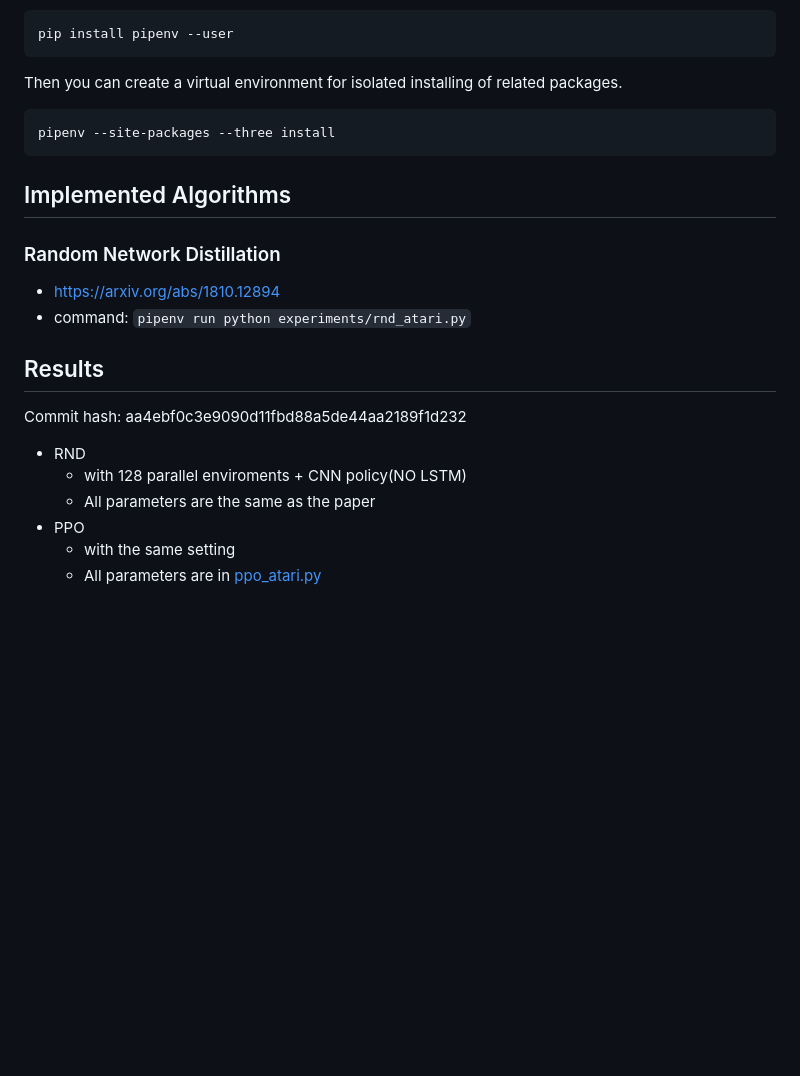
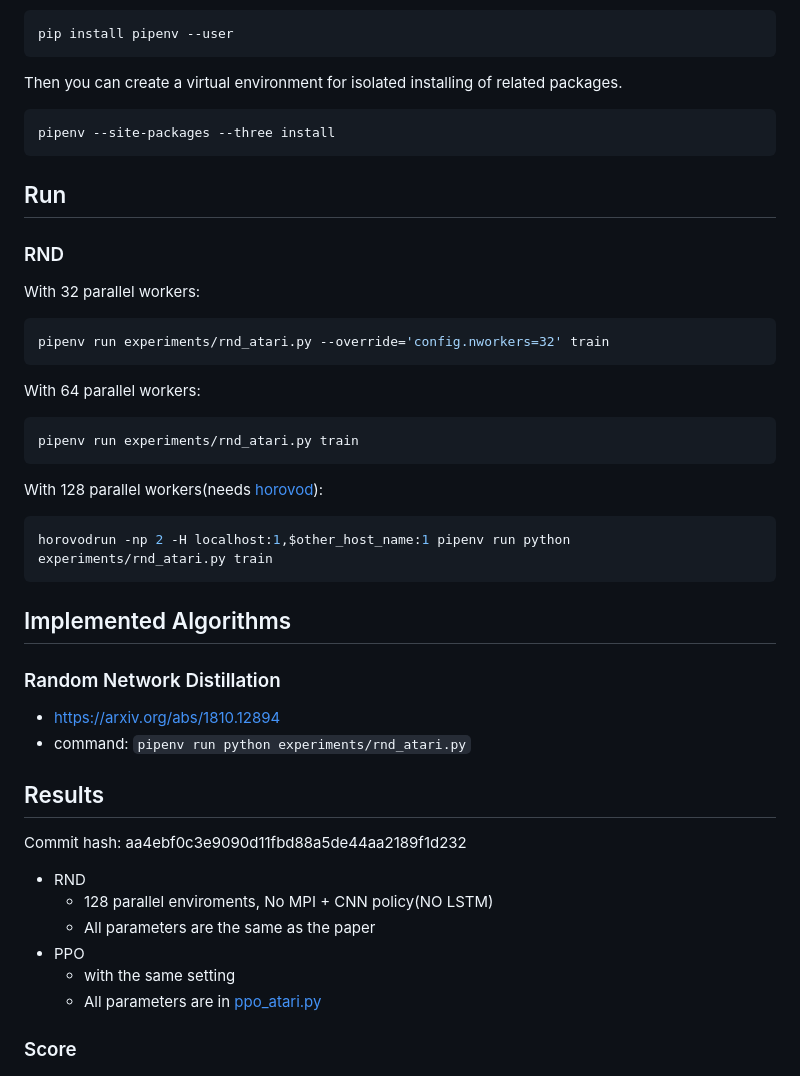
Before and after one commit to kngwyu/intrinsic-rewards, a Markdown page: README.md, the part around one of its changes. Drawn GitHub-style; blank space fills up the shorter version.

Commit message:
Add notes about MPI

````diff
--- a/README.md
+++ b/README.md
@@ -14,6 +14,22 @@ Then you can create a virtual environment for isolated installing of related pac
 pipenv --site-packages --three install
 ```
 
+## Run
+
+### RND
+With 32 parallel workers:
+```bash
+pipenv run experiments/rnd_atari.py --override='config.nworkers=32' train
+```
+With 64 parallel workers:
+```bash
+pipenv run experiments/rnd_atari.py train
+```
+With 128 parallel workers(needs [horovod](https://horovod.readthedocs.io/en/latest/)):
+```bash
+horovodrun -np 2 -H localhost:1,$other_host_name:1 pipenv run python experiments/rnd_atari.py train
+```
+
 ## Implemented Algorithms
 
 ### Random Network Distillation
@@ -24,12 +40,14 @@ pipenv --site-packages --three install
 Commit hash: aa4ebf0c3e9090d11fbd88a5de44aa2189f1d232
 
 - RND
-  - with 128 parallel enviroments + CNN policy(NO LSTM)
+  - 128 parallel enviroments, No MPI + CNN policy(NO LSTM)
   - All parameters are the same as the paper
 - PPO
   - with the same setting
   - All parameters are in [ppo_atari.py](experiments/ppo_atari.py)
 
+### Score
+
 ![Venture](./pictures/venture.png)
 
 ![Montezuma's Revenge](./pictures/montezuma.png)
````
Also changed, not shown: other parts of README.md (+3 -0 lines), pictures/intrew_rnd.png (added), 1 other file.
